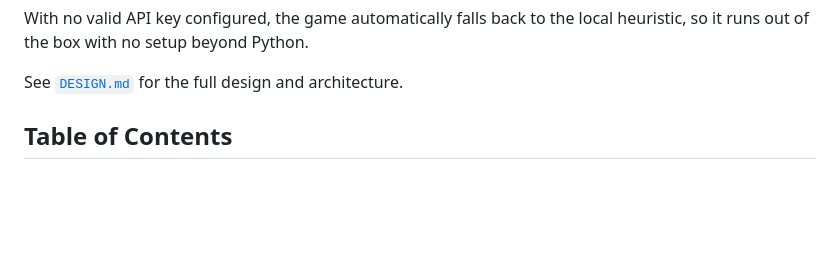
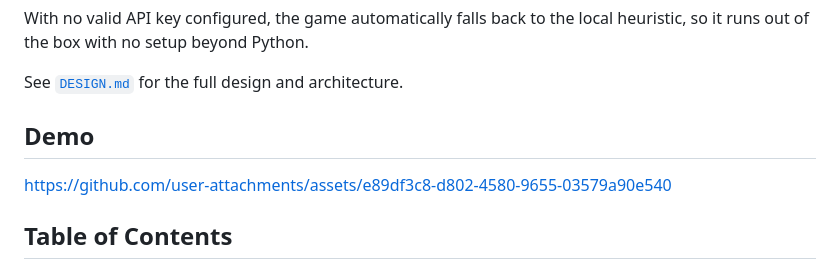
Before and after one commit to liujunsemail-blip/JevTetris, a Markdown page: README.md, the part around the change. Drawn GitHub-style; blank space fills up the shorter version.

Commit message:
add demo in README.md

```diff
--- a/README.md
+++ b/README.md
@@ -13,6 +13,11 @@ With no valid API key configured, the game automatically falls back to the
 local heuristic, so it runs out of the box with no setup beyond Python.
 
 See [`DESIGN.md`](DESIGN.md) for the full design and architecture.
+## Demo
+
+
+https://github.com/user-attachments/assets/e89df3c8-d802-4580-9655-03579a90e540
+
 
 ## Table of Contents
 
```
